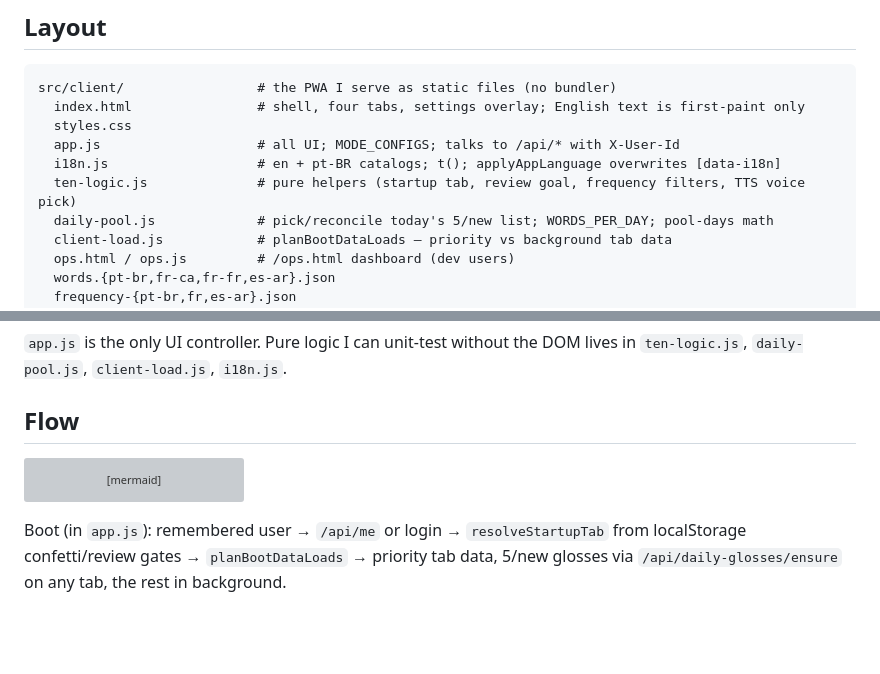
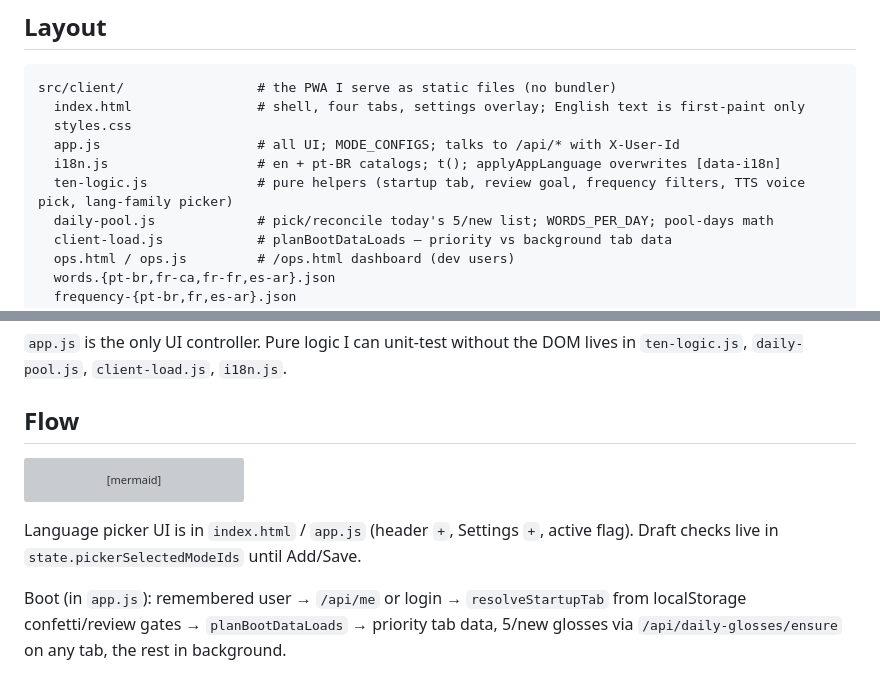
Before and after one commit to jdserenity/ten, a Markdown page: scaffold/CODEMAP-HUMAN.md, 2 parts joined by grey strips. Rendered like a GitHub page; blank space fills up the shorter version; grey boxes are pictures that could not be loaded.

````diff
--- a/scaffold/CODEMAP-HUMAN.md
+++ b/scaffold/CODEMAP-HUMAN.md
@@ -10,7 +10,7 @@ src/client/                 # the PWA I serve as static files (no bundler)
   styles.css
   app.js                    # all UI; MODE_CONFIGS; talks to /api/* with X-User-Id
   i18n.js                   # en + pt-BR catalogs; t(); applyAppLanguage overwrites [data-i18n]
-  ten-logic.js              # pure helpers (startup tab, review goal, frequency filters, TTS voice pick)
+  ten-logic.js              # pure helpers (startup tab, review goal, frequency filters, TTS voice pick, lang-family picker)
   daily-pool.js             # pick/reconcile today's 5/new list; WORDS_PER_DAY; pool-days math
   client-load.js            # planBootDataLoads — priority vs background tab data
   ops.html / ops.js         # /ops.html dashboard (dev users)
@@ -55,6 +55,8 @@ flowchart LR
   http --> ops[server/pool-health.js]
 ```
 
+Language picker UI is in `index.html` / `app.js` (header `+`, Settings `+`, active flag). Draft checks live in `state.pickerSelectedModeIds` until Add/Save.
+
 Boot (in `app.js`): remembered user → `/api/me` or login → `resolveStartupTab` from localStorage confetti/review gates → `planBootDataLoads` → priority tab data, 5/new glosses via `/api/daily-glosses/ensure` on any tab, the rest in background.
 
 5/new: pool JSON + unlocked set + saved assignment → `reconcileDailyWords` → `/api/daily-words` + `/api/daily-progress`. Viewing a card unlocks it (`/api/unlocked-words`).
````
Also changed, not shown: scaffold/CODEMAP-LLM.md (+3 -1 lines).
